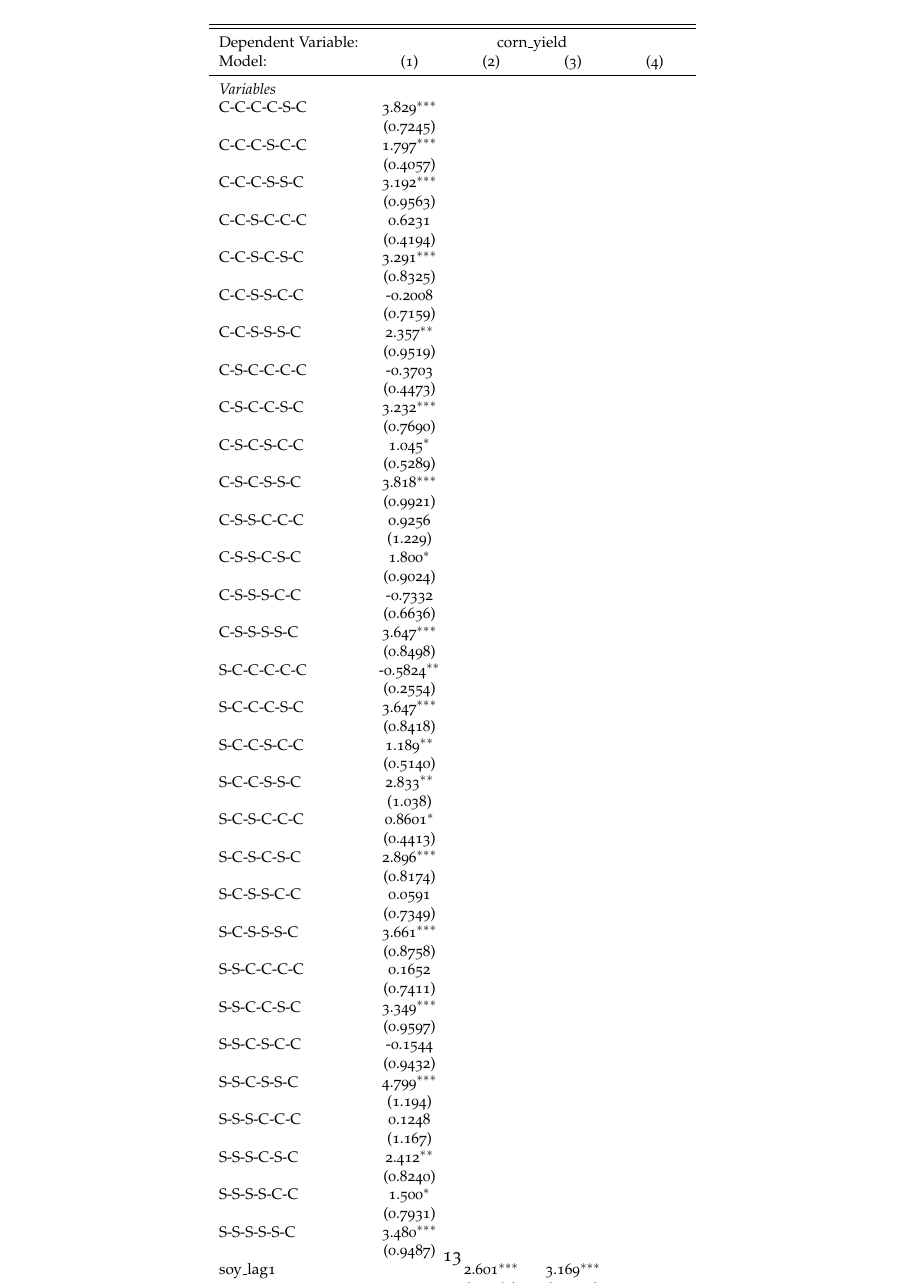
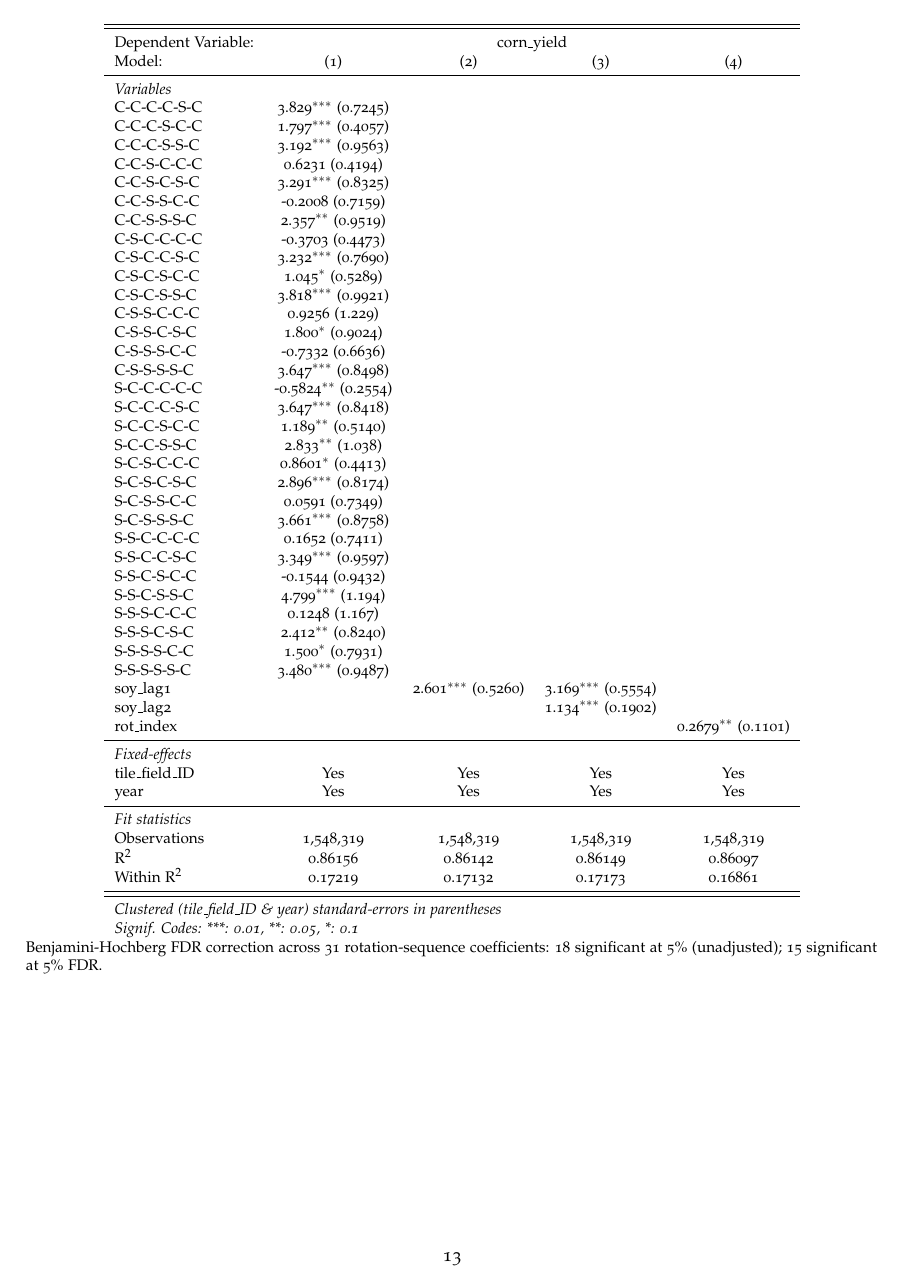
Before and after one commit to victorefunes/crop_rotation_and_losses, a LaTeX paper (rotations_losses.tex, which reads tables/corn_stage1.tex): page 13 of 25. Compiled offline with pdfLaTeX.

Commit message:
updated regression table

```diff
--- a/tables/corn_stage1.tex
+++ b/tables/corn_stage1.tex
@@ -4,86 +4,52 @@
 \begin{tabular}{lcccc}
    \tabularnewline \midrule \midrule
    Dependent Variable: & \multicolumn{4}{c}{corn\_yield}\\
-   Model:            & (1)            & (2)           & (3)           & (4)\\
+   Model:            & (1)                     & (2)                    & (3)                    & (4)\\
    \midrule
    \emph{Variables}\\
-   C-C-C-C-S-C       & 3.829$^{***}$  &               &               &   \\
-                     & (0.7245)       &               &               &   \\
-   C-C-C-S-C-C       & 1.797$^{***}$  &               &               &   \\
-                     & (0.4057)       &               &               &   \\
-   C-C-C-S-S-C       & 3.192$^{***}$  &               &               &   \\
-                     & (0.9563)       &               &               &   \\
-   C-C-S-C-C-C       & 0.6231         &               &               &   \\
-                     & (0.4194)       &               &               &   \\
-   C-C-S-C-S-C       & 3.291$^{***}$  &               &               &   \\
-                     & (0.8325)       &               &               &   \\
-   C-C-S-S-C-C       & -0.2008        &               &               &   \\
-                     & (0.7159)       &               &               &   \\
-   C-C-S-S-S-C       & 2.357$^{**}$   &               &               &   \\
-                     & (0.9519)       &               &               &   \\
-   C-S-C-C-C-C       & -0.3703        &               &               &   \\
-                     & (0.4473)       &               &               &   \\
-   C-S-C-C-S-C       & 3.232$^{***}$  &               &               &   \\
-                     & (0.7690)       &               &               &   \\
-   C-S-C-S-C-C       & 1.045$^{*}$    &               &               &   \\
-                     & (0.5289)       &               &               &   \\
-   C-S-C-S-S-C       & 3.818$^{***}$  &               &               &   \\
-                     & (0.9921)       &               &               &   \\
-   C-S-S-C-C-C       & 0.9256         &               &               &   \\
-                     & (1.229)        &               &               &   \\
-   C-S-S-C-S-C       & 1.800$^{*}$    &               &               &   \\
-                     & (0.9024)       &               &               &   \\
-   C-S-S-S-C-C       & -0.7332        &               &               &   \\
-                     & (0.6636)       &               &               &   \\
-   C-S-S-S-S-C       & 3.647$^{***}$  &               &               &   \\
-                     & (0.8498)       &               &               &   \\
-   S-C-C-C-C-C       & -0.5824$^{**}$ &               &               &   \\
-                     & (0.2554)       &               &               &   \\
-   S-C-C-C-S-C       & 3.647$^{***}$  &               &               &   \\
-                     & (0.8418)       &               &               &   \\
-   S-C-C-S-C-C       & 1.189$^{**}$   &               &               &   \\
-                     & (0.5140)       &               &               &   \\
-   S-C-C-S-S-C       & 2.833$^{**}$   &               &               &   \\
-                     & (1.038)        &               &               &   \\
-   S-C-S-C-C-C       & 0.8601$^{*}$   &               &               &   \\
-                     & (0.4413)       &               &               &   \\
-   S-C-S-C-S-C       & 2.896$^{***}$  &               &               &   \\
-                     & (0.8174)       &               &               &   \\
-   S-C-S-S-C-C       & 0.0591         &               &               &   \\
-                     & (0.7349)       &               &               &   \\
-   S-C-S-S-S-C       & 3.661$^{***}$  &               &               &   \\
-                     & (0.8758)       &               &               &   \\
-   S-S-C-C-C-C       & 0.1652         &               &               &   \\
-                     & (0.7411)       &               &               &   \\
-   S-S-C-C-S-C       & 3.349$^{***}$  &               &               &   \\
-                     & (0.9597)       &               &               &   \\
-   S-S-C-S-C-C       & -0.1544        &               &               &   \\
-                     & (0.9432)       &               &               &   \\
-   S-S-C-S-S-C       & 4.799$^{***}$  &               &               &   \\
-                     & (1.194)        &               &               &   \\
-   S-S-S-C-C-C       & 0.1248         &               &               &   \\
-                     & (1.167)        &               &               &   \\
-   S-S-S-C-S-C       & 2.412$^{**}$   &               &               &   \\
-                     & (0.8240)       &               &               &   \\
-   S-S-S-S-C-C       & 1.500$^{*}$    &               &               &   \\
-                     & (0.7931)       &               &               &   \\
-   S-S-S-S-S-C       & 3.480$^{***}$  &               &               &   \\
-                     & (0.9487)       &               &               &   \\
-   soy\_lag1         &                & 2.601$^{***}$ & 3.169$^{***}$ &   \\
-                     &                & (0.5260)      & (0.5554)      &   \\
-   soy\_lag2         &                &               & 1.134$^{***}$ &   \\
-                     &                &               & (0.1902)      &   \\
-   rot\_index        &                &               &               & 0.2679$^{**}$\\
-                     &                &               &               & (0.1101)\\
+   C-C-C-C-S-C       & 3.829$^{***}$ (0.7245)  &                        &                        &   \\
+   C-C-C-S-C-C       & 1.797$^{***}$ (0.4057)  &                        &                        &   \\
+   C-C-C-S-S-C       & 3.192$^{***}$ (0.9563)  &                        &                        &   \\
+   C-C-S-C-C-C       & 0.6231 (0.4194)         &                        &                        &   \\
+   C-C-S-C-S-C       & 3.291$^{***}$ (0.8325)  &                        &                        &   \\
+   C-C-S-S-C-C       & -0.2008 (0.7159)        &                        &                        &   \\
+   C-C-S-S-S-C       & 2.357$^{**}$ (0.9519)   &                        &                        &   \\
+   C-S-C-C-C-C       & -0.3703 (0.4473)        &                        &                        &   \\
+   C-S-C-C-S-C       & 3.232$^{***}$ (0.7690)  &                        &                        &   \\
+   C-S-C-S-C-C       & 1.045$^{*}$ (0.5289)    &                        &                        &   \\
+   C-S-C-S-S-C       & 3.818$^{***}$ (0.9921)  &                        &                        &   \\
+   C-S-S-C-C-C       & 0.9256 (1.229)          &                        &                        &   \\
+   C-S-S-C-S-C       & 1.800$^{*}$ (0.9024)    &                        &                        &   \\
+   C-S-S-S-C-C       & -0.7332 (0.6636)        &                        &                        &   \\
+   C-S-S-S-S-C       & 3.647$^{***}$ (0.8498)  &                        &                        &   \\
+   S-C-C-C-C-C       & -0.5824$^{**}$ (0.2554) &                        &                        &   \\
+   S-C-C-C-S-C       & 3.647$^{***}$ (0.8418)  &                        &                        &   \\
+   S-C-C-S-C-C       & 1.189$^{**}$ (0.5140)   &                        &                        &   \\
+   S-C-C-S-S-C       & 2.833$^{**}$ (1.038)    &                        &                        &   \\
+   S-C-S-C-C-C       & 0.8601$^{*}$ (0.4413)   &                        &                        &   \\
+   S-C-S-C-S-C       & 2.896$^{***}$ (0.8174)  &                        &                        &   \\
+   S-C-S-S-C-C       & 0.0591 (0.7349)         &                        &                        &   \\
+   S-C-S-S-S-C       & 3.661$^{***}$ (0.8758)  &                        &                        &   \\
+   S-S-C-C-C-C       & 0.1652 (0.7411)         &                        &                        &   \\
+   S-S-C-C-S-C       & 3.349$^{***}$ (0.9597)  &                        &                        &   \\
+   S-S-C-S-C-C       & -0.1544 (0.9432)        &                        &                        &   \\
+   S-S-C-S-S-C       & 4.799$^{***}$ (1.194)   &                        &                        &   \\
+   S-S-S-C-C-C       & 0.1248 (1.167)          &                        &                        &   \\
+   S-S-S-C-S-C       & 2.412$^{**}$ (0.8240)   &                        &                        &   \\
+   S-S-S-S-C-C       & 1.500$^{*}$ (0.7931)    &                        &                        &   \\
+   S-S-S-S-S-C       & 3.480$^{***}$ (0.9487)  &                        &                        &   \\
+   soy\_lag1         &                         & 2.601$^{***}$ (0.5260) & 3.169$^{***}$ (0.5554) &   \\
+   soy\_lag2         &                         &                        & 1.134$^{***}$ (0.1902) &   \\
+   rot\_index        &                         &                        &                        & 0.2679$^{**}$ (0.1101)\\
    \midrule
    \emph{Fixed-effects}\\
-   tile\_field\_ID   & Yes            & Yes           & Yes           & Yes\\
-   year              & Yes            & Yes           & Yes           & Yes\\
+   tile\_field\_ID   & Yes                     & Yes                    & Yes                    & Yes\\
+   year              & Yes                     & Yes                    & Yes                    & Yes\\
    \midrule
    \emph{Fit statistics}\\
-   Observations      & 1,548,319      & 1,548,319     & 1,548,319     & 1,548,319\\
-   R$^2$             & 0.86156        & 0.86142       & 0.86149       & 0.86097\\
-   Within R$^2$      & 0.17219        & 0.17132       & 0.17173       & 0.16861\\
+   Observations      & 1,548,319               & 1,548,319              & 1,548,319              & 1,548,319\\
+   R$^2$             & 0.86156                 & 0.86142                & 0.86149                & 0.86097\\
+   Within R$^2$      & 0.17219                 & 0.17132                & 0.17173                & 0.16861\\
    \midrule \midrule
    \multicolumn{5}{l}{\emph{Clustered (tile\_field\_ID \& year) standard-errors in parentheses}}\\
    \multicolumn{5}{l}{\emph{Signif. Codes: ***: 0.01, **: 0.05, *: 0.1}}\\
```
Also changed, not shown: code/just_pope.r (+7 -6 lines).
